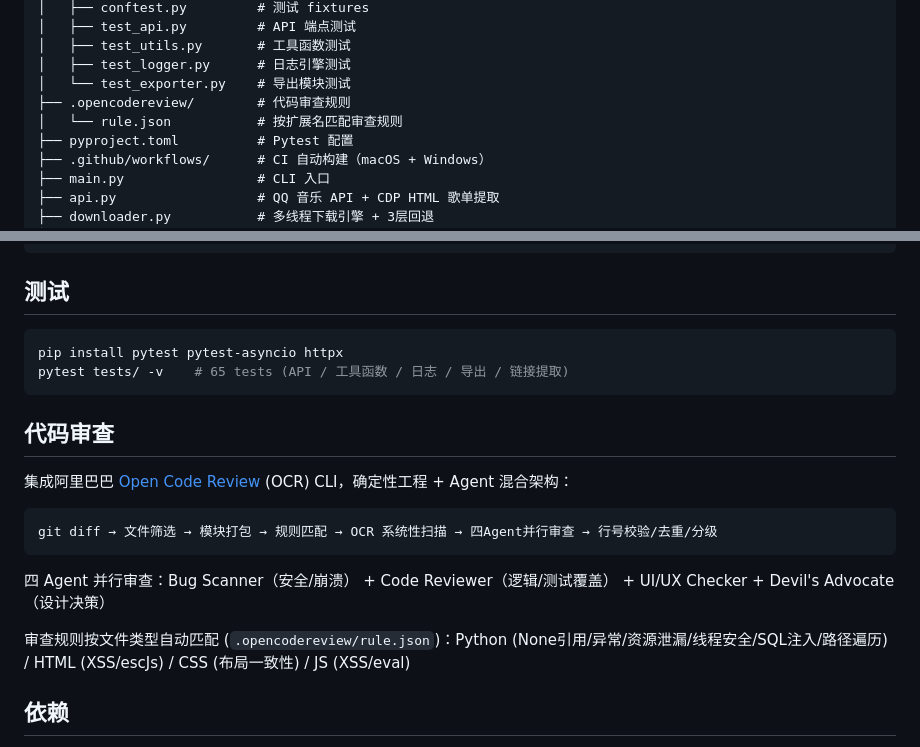
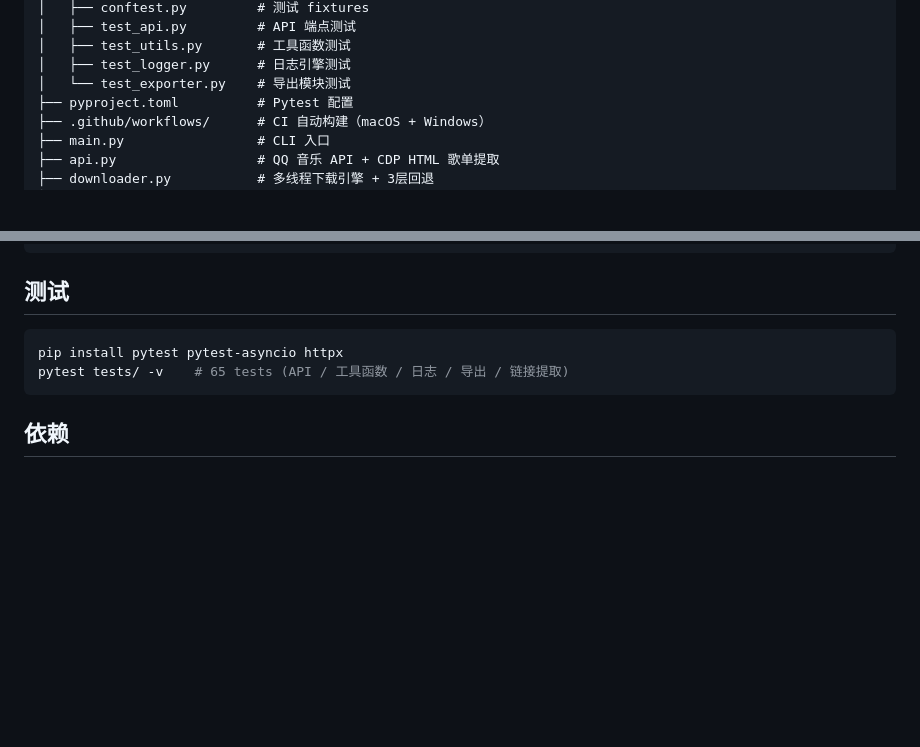
Before and after one commit to dylan121322/music-dl, a Markdown page: README.md, 2 parts joined by grey strips. Drawn GitHub-style; blank space fills up the shorter version.

Commit message:
docs: remove OCR code review section (is Claude tooling, not project feature)

````diff
--- a/README.md
+++ b/README.md
@@ -184,8 +184,6 @@ music-dl/
 │   ├── test_utils.py       # 工具函数测试
 │   ├── test_logger.py      # 日志引擎测试
 │   └── test_exporter.py    # 导出模块测试
-├── .opencodereview/        # 代码审查规则
-│   └── rule.json           # 按扩展名匹配审查规则
 ├── pyproject.toml          # Pytest 配置
 ├── .github/workflows/      # CI 自动构建（macOS + Windows）
 ├── main.py                 # CLI 入口
@@ -293,18 +291,6 @@ pip install pytest pytest-asyncio httpx
 pytest tests/ -v    # 65 tests (API / 工具函数 / 日志 / 导出 / 链接提取)
 ```
 
-## 代码审查
-
-集成阿里巴巴 [Open Code Review](https://github.com/alibaba/open-code-review) (OCR) CLI，确定性工程 + Agent 混合架构：
-
-```
-git diff → 文件筛选 → 模块打包 → 规则匹配 → OCR 系统性扫描 → 四Agent并行审查 → 行号校验/去重/分级
-```
-
-四 Agent 并行审查：Bug Scanner（安全/崩溃） + Code Reviewer（逻辑/测试覆盖） + UI/UX Checker + Devil's Advocate（设计决策）
-
-审查规则按文件类型自动匹配 (`.opencodereview/rule.json`)：Python (None引用/异常/资源泄漏/线程安全/SQL注入/路径遍历) / HTML (XSS/escJs) / CSS (布局一致性) / JS (XSS/eval)
-
 ## 依赖
 
 - Python 3.8+（Android 兼容）/ 桌面端 Python 3.10+
````
